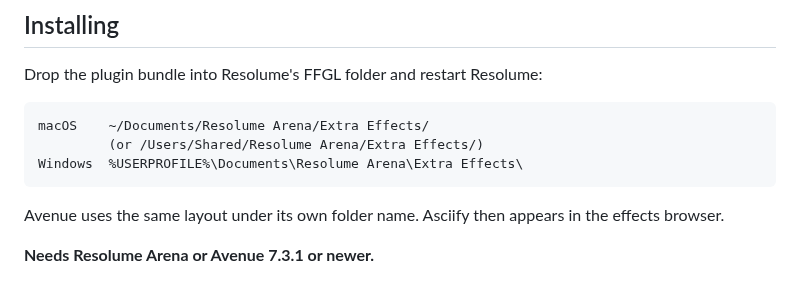
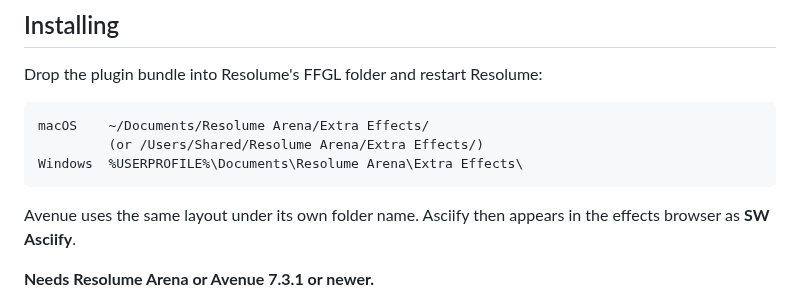
Before and after one commit to stoatworks-labs/asciify, a Markdown page: docs/USER-GUIDE.md, the part around the change. GitHub-like rendering.

````diff
--- a/docs/USER-GUIDE.md
+++ b/docs/USER-GUIDE.md
@@ -40,7 +40,7 @@ Windows  %USERPROFILE%\Documents\Resolume Arena\Extra Effects\
 ```
 
 Avenue uses the same layout under its own folder name. Asciify then appears in the effects
-browser.
+browser as **SW Asciify**.
 
 **Needs Resolume Arena or Avenue 7.3.1 or newer.**
 
````
Also changed, not shown: AGENTS.md (+3 -3 lines), README.md (+3 -3 lines).
